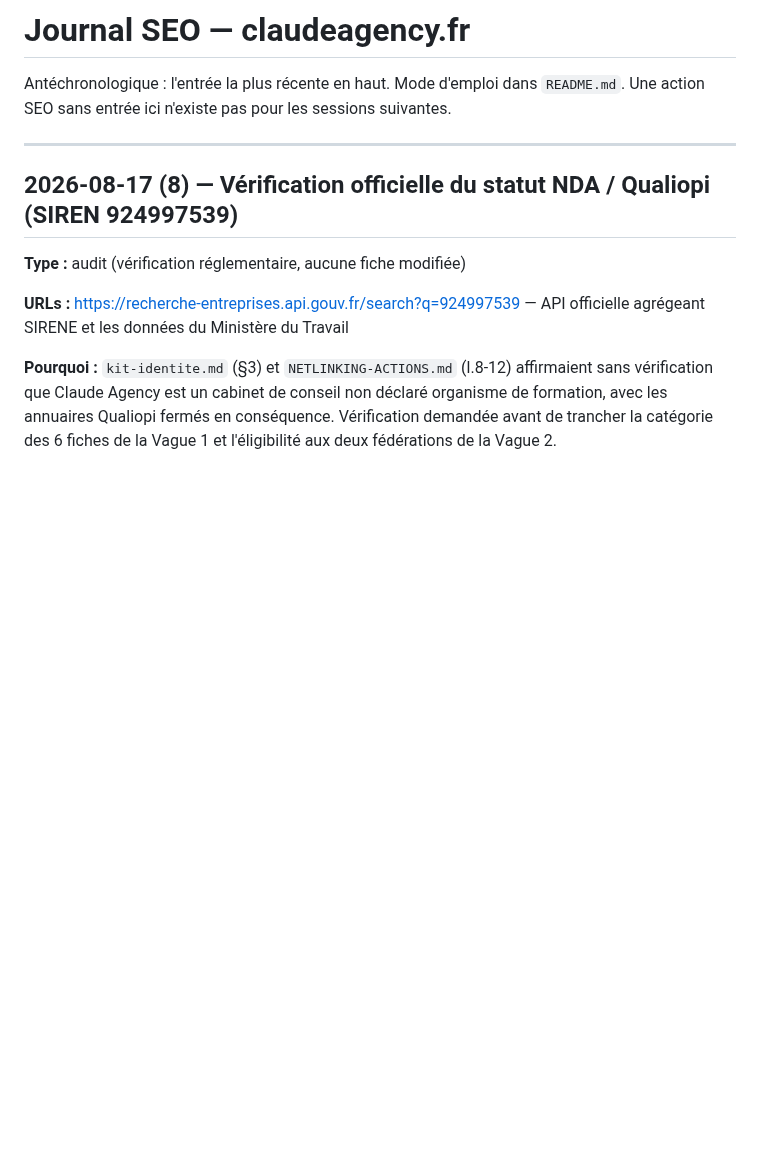
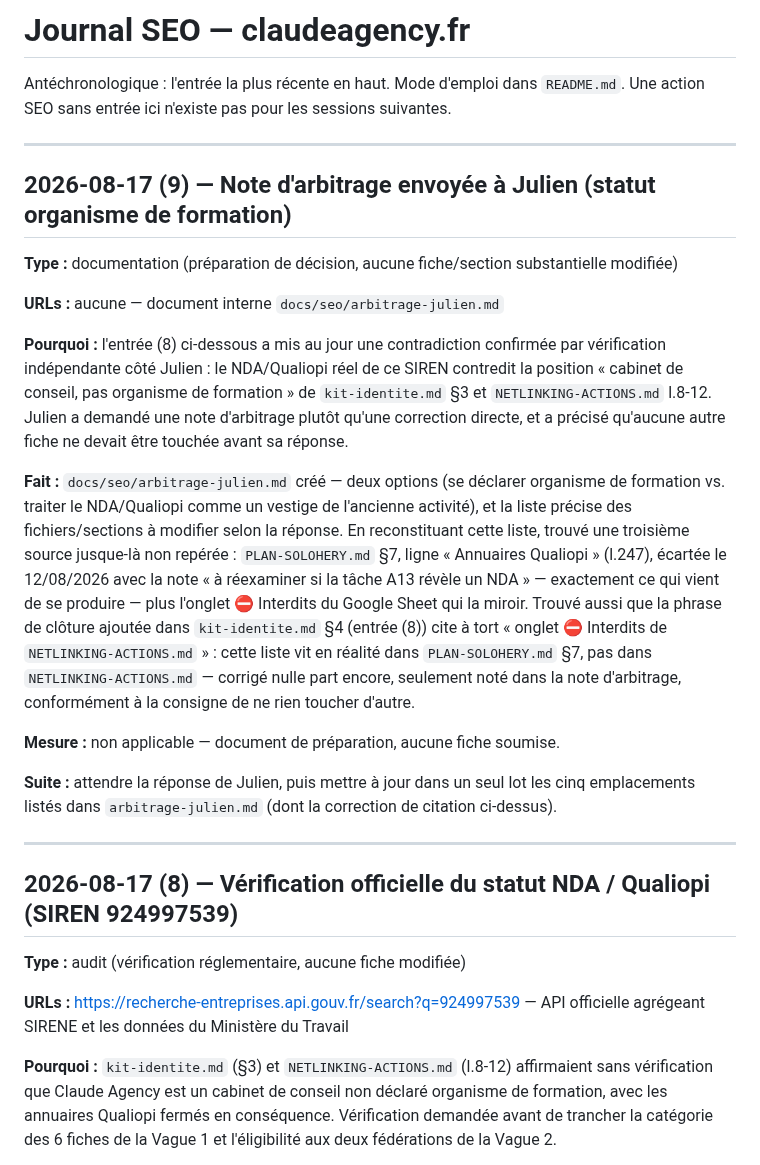
Before and after one commit to JRAYES000/CLAUDEAGENCY, a Markdown page: docs/seo/JOURNAL.md, the part around the change. Rendered like a GitHub page; blank space fills up the shorter version.

```diff
--- a/docs/seo/JOURNAL.md
+++ b/docs/seo/JOURNAL.md
@@ -2,6 +2,36 @@
 
 Antéchronologique : l'entrée la plus récente en haut. Mode d'emploi dans `README.md`.
 Une action SEO sans entrée ici n'existe pas pour les sessions suivantes.
+
+---
+
+## 2026-08-17 (9) — Note d'arbitrage envoyée à Julien (statut organisme de formation)
+
+**Type :** documentation (préparation de décision, aucune fiche/section substantielle modifiée)
+
+**URLs :** aucune — document interne `docs/seo/arbitrage-julien.md`
+
+**Pourquoi :** l'entrée (8) ci-dessous a mis au jour une contradiction confirmée par vérification
+indépendante côté Julien : le NDA/Qualiopi réel de ce SIREN contredit la position « cabinet de
+conseil, pas organisme de formation » de `kit-identite.md` §3 et `NETLINKING-ACTIONS.md` l.8-12.
+Julien a demandé une note d'arbitrage plutôt qu'une correction directe, et a précisé qu'aucune
+autre fiche ne devait être touchée avant sa réponse.
+
+**Fait :** `docs/seo/arbitrage-julien.md` créé — deux options (se déclarer organisme de formation
+vs. traiter le NDA/Qualiopi comme un vestige de l'ancienne activité), et la liste précise des
+fichiers/sections à modifier selon la réponse. En reconstituant cette liste, trouvé une troisième
+source jusque-là non repérée : `PLAN-SOLOHERY.md` §7, ligne « Annuaires Qualiopi » (l.247),
+écartée le 12/08/2026 avec la note « à réexaminer si la tâche A13 révèle un NDA » — exactement ce
+qui vient de se produire — plus l'onglet ⛔ Interdits du Google Sheet qui la miroir. Trouvé aussi
+que la phrase de clôture ajoutée dans `kit-identite.md` §4 (entrée (8)) cite à tort « onglet
+⛔ Interdits de `NETLINKING-ACTIONS.md` » : cette liste vit en réalité dans `PLAN-SOLOHERY.md` §7,
+pas dans `NETLINKING-ACTIONS.md` — corrigé nulle part encore, seulement noté dans la note
+d'arbitrage, conformément à la consigne de ne rien toucher d'autre.
+
+**Mesure :** non applicable — document de préparation, aucune fiche soumise.
+
+**Suite :** attendre la réponse de Julien, puis mettre à jour dans un seul lot les cinq
+emplacements listés dans `arbitrage-julien.md` (dont la correction de citation ci-dessus).
 
 ---
 
```
Also changed, not shown: docs/seo/arbitrage-julien.md (added, +34 -0 lines).
